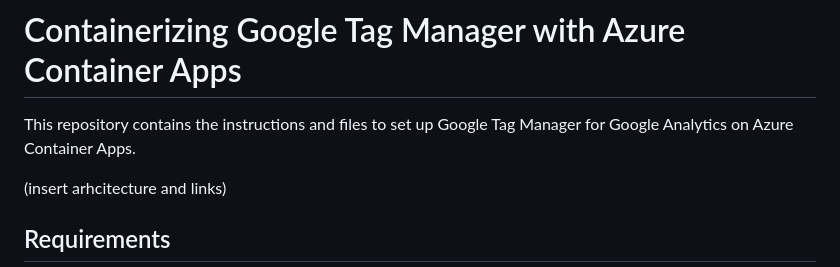
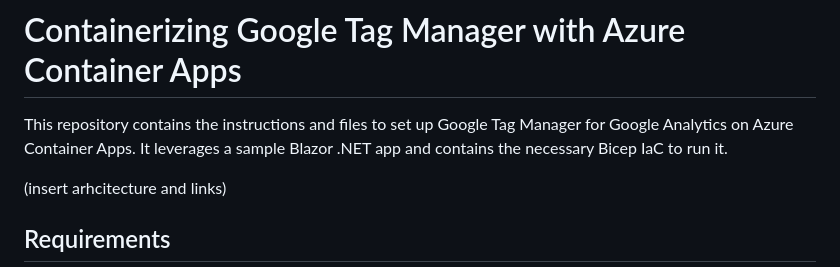
Before and after one commit to jolerasioo/master-repo-mini-projects, a Markdown page: web-app-with-containerized-gtag/README.md, the part around the change. Drawn GitHub-style.

```diff
--- a/web-app-with-containerized-gtag/README.md
+++ b/web-app-with-containerized-gtag/README.md
@@ -1,6 +1,6 @@
 # Containerizing Google Tag Manager with Azure Container Apps
 
-This repository contains the instructions and files to set up Google Tag Manager for Google Analytics on Azure Container Apps.
+This repository contains the instructions and files to set up Google Tag Manager for Google Analytics on Azure Container Apps. It leverages a sample Blazor .NET app and contains the necessary Bicep IaC to run it.
 
 (insert arhcitecture and links)
 
```
